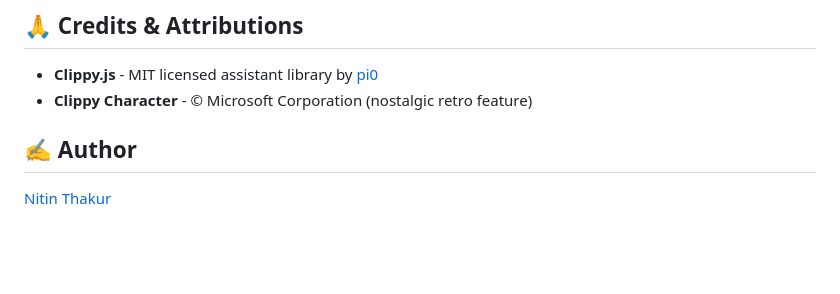
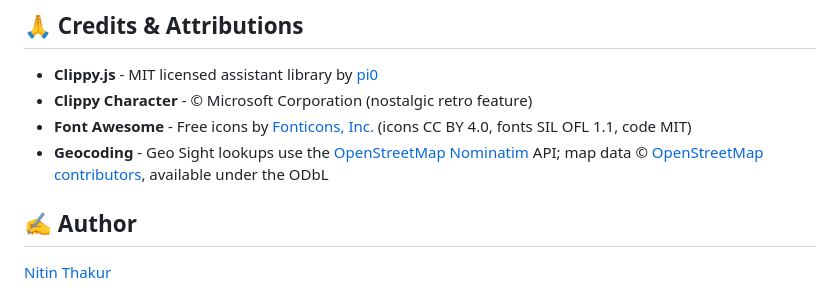
Before and after one commit to nit-tha/ConvertorApp, a Markdown page: README.md, the part around the change. Drawn GitHub-style; blank space fills up the shorter version.

Commit message:
Update README with additional credits and attributions
Added credits for Font Awesome and Geocoding services.

```diff
--- a/README.md
+++ b/README.md
@@ -251,6 +251,8 @@ Free to use, not free to reuse. This tool is free to use in your browser, but th
 ## 🙏 Credits & Attributions
 - **Clippy.js** - MIT licensed assistant library by [pi0](https://github.com/pi0/clippyjs)
 - **Clippy Character** - © Microsoft Corporation (nostalgic retro feature)
+- **Font Awesome** - Free icons by [Fonticons, Inc.](https://fontawesome.com/license/free) (icons CC BY 4.0, fonts SIL OFL 1.1, code MIT)
+- **Geocoding** - Geo Sight lookups use the [OpenStreetMap Nominatim](https://nominatim.org/) API; map data © [OpenStreetMap contributors](https://www.openstreetmap.org/copyright), available under the ODbL
 
 ## ✍️ Author
 [Nitin Thakur](https://github.com/nit-tha)
```
